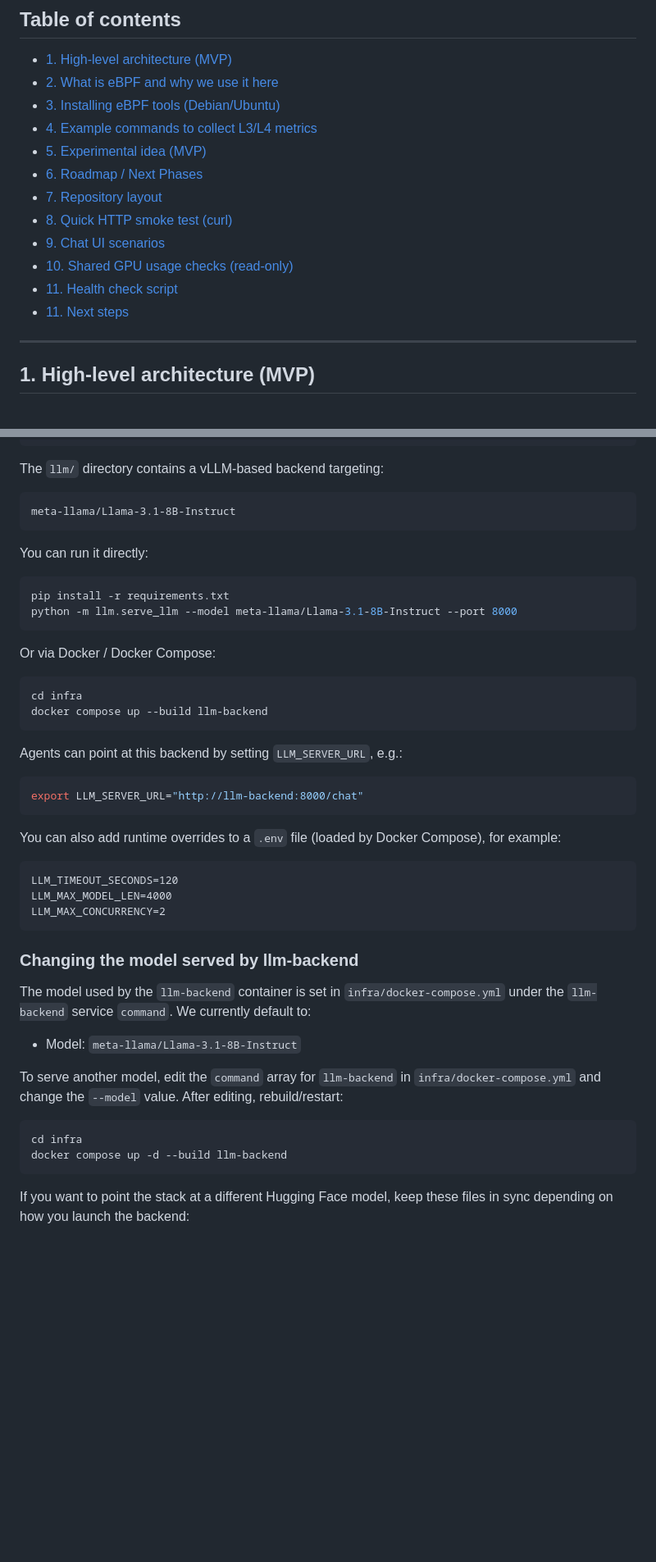
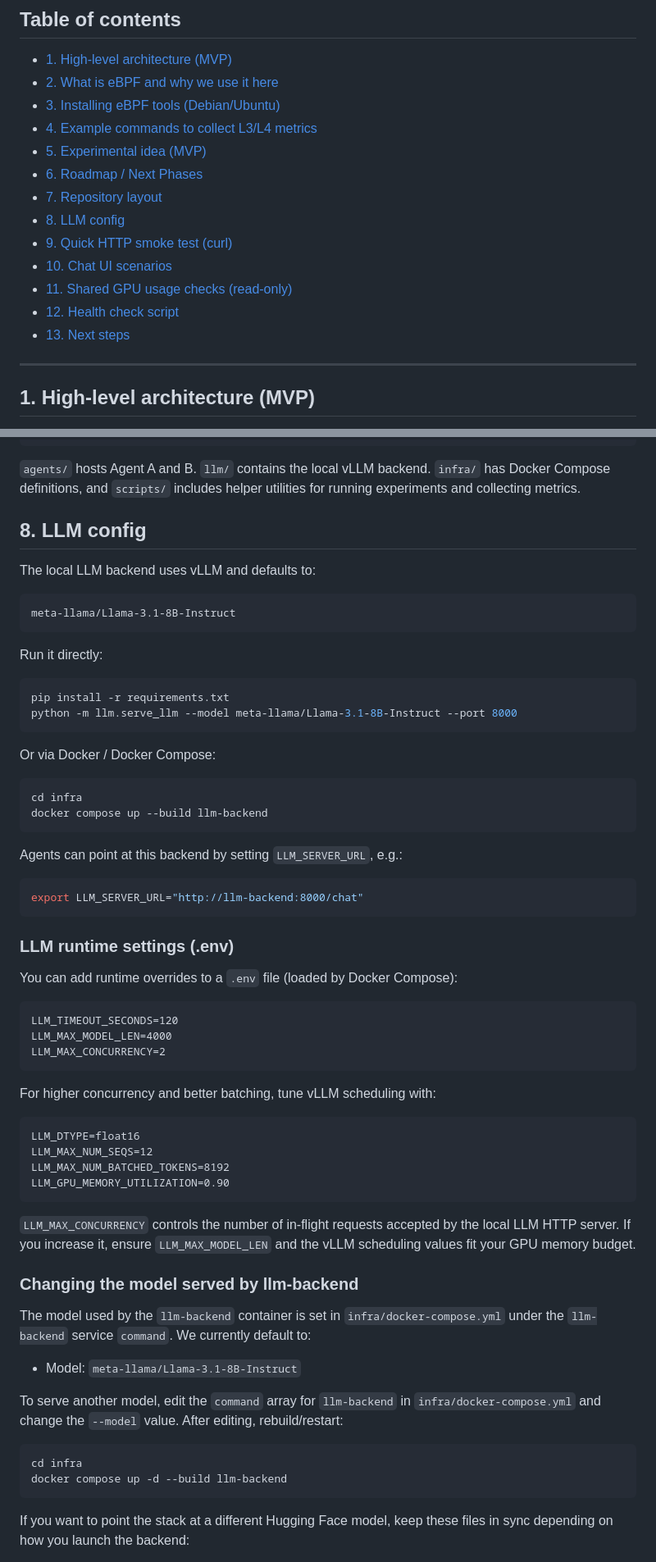
Before and after one commit to dlamagna/agentic-traffic-testing, a Markdown page: README.md, 2 parts joined by grey strips. Shown at 82% size. GitHub-like rendering; blank space fills up the shorter version.

````diff
--- a/README.md
+++ b/README.md
@@ -17,11 +17,12 @@ This MVP runs entirely on a **single GPU server**, using a **virtual multi-node
 - [5. Experimental idea (MVP)](#5-experimental-idea-mvp)
 - [6. Roadmap / Next Phases](#6-roadmap--next-phases)
 - [7. Repository layout](#7-repository-layout)
-- [8. Quick HTTP smoke test (curl)](#8-quick-http-smoke-test-curl)
-- [9. Chat UI scenarios](#9-chat-ui-scenarios)
-- [10. Shared GPU usage checks (read-only)](#10-shared-gpu-usage-checks-read-only)
-- [11. Health check script](#11-health-check-script)
-- [11. Next steps](#11-next-steps)
+- [8. LLM config](#8-llm-config)
+- [9. Quick HTTP smoke test (curl)](#9-quick-http-smoke-test-curl)
+- [10. Chat UI scenarios](#10-chat-ui-scenarios)
+- [11. Shared GPU usage checks (read-only)](#11-shared-gpu-usage-checks-read-only)
+- [12. Health check script](#12-health-check-script)
+- [13. Next steps](#13-next-steps)
 
 ---
 
@@ -342,13 +351,17 @@ Future phases build on the same core idea but add realism and complexity.
 └── README.md
 ```
 
-The `llm/` directory contains a vLLM-based backend targeting:
+`agents/` hosts Agent A and B. `llm/` contains the local vLLM backend. `infra/` has Docker Compose definitions, and `scripts/` includes helper utilities for running experiments and collecting metrics.
+
+## 8. LLM config
+
+The local LLM backend uses vLLM and defaults to:
 
 ```text
 meta-llama/Llama-3.1-8B-Instruct
 ```
 
-You can run it directly:
+Run it directly:
 
 ```bash
 pip install -r requirements.txt
@@ -368,12 +381,24 @@ Agents can point at this backend by setting `LLM_SERVER_URL`, e.g.:
 export LLM_SERVER_URL="http://llm-backend:8000/chat"
 ```
 
-You can also add runtime overrides to a `.env` file (loaded by Docker Compose), for example:
+### LLM runtime settings (.env)
+
+You can add runtime overrides to a `.env` file (loaded by Docker Compose):
 ```text
 LLM_TIMEOUT_SECONDS=120
 LLM_MAX_MODEL_LEN=4000
 LLM_MAX_CONCURRENCY=2
 ```
+
+For higher concurrency and better batching, tune vLLM scheduling with:
+```text
+LLM_DTYPE=float16
+LLM_MAX_NUM_SEQS=12
+LLM_MAX_NUM_BATCHED_TOKENS=8192
+LLM_GPU_MEMORY_UTILIZATION=0.90
+```
+
+`LLM_MAX_CONCURRENCY` controls the number of in-flight requests accepted by the local LLM HTTP server. If you increase it, ensure `LLM_MAX_MODEL_LEN` and the vLLM scheduling values fit your GPU memory budget.
 
 ### Changing the model served by llm-backend
 
@@ -387,7 +412,6 @@ To serve another model, edit the `command` array for `llm-backend` in `infra/doc
 cd infra
 docker compose up -d --build llm-backend
 ```
-
 
 If you want to point the stack at a different Hugging Face model, keep these files in sync depending on how you launch the backend:
 
````
Also changed, not shown: other parts of README.md (+43 -36 lines).
